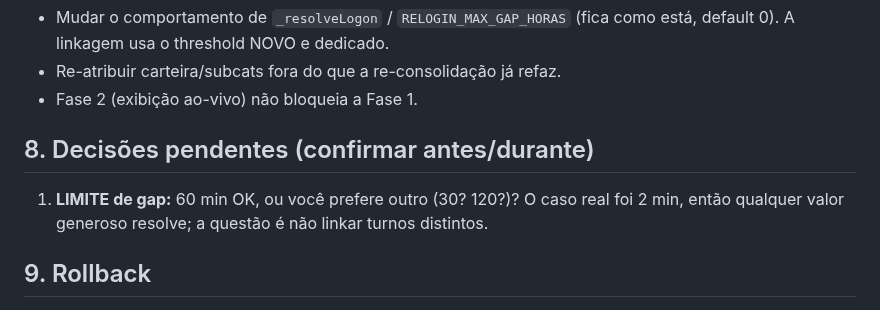
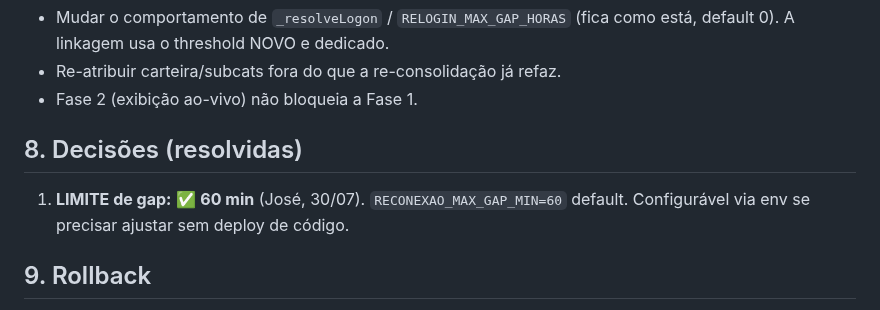
Before and after one commit to eduardochamp1/prod-stc, a Markdown page: docs/handoff/SPEC-reconexao-vira-noite-2026-07-30.md, the part around the change. GitHub-like rendering.

Commit message:
docs(spec): P1-14 limite de gap = 60min (decidido)
Co-Authored-By: Claude Opus 4.8 <noreply@anthropic.com>

```diff
--- a/docs/handoff/SPEC-reconexao-vira-noite-2026-07-30.md
+++ b/docs/handoff/SPEC-reconexao-vira-noite-2026-07-30.md
@@ -114,11 +114,10 @@ Objetivo secundário (o número é o primário). Duas frentes:
 - Re-atribuir carteira/subcats fora do que a re-consolidação já refaz.
 - Fase 2 (exibição ao-vivo) não bloqueia a Fase 1.
 
-## 8. Decisões pendentes (confirmar antes/durante)
+## 8. Decisões (resolvidas)
 
-1. **LIMITE de gap:** 60 min OK, ou você prefere outro (30? 120?)? O caso real
-   foi 2 min, então qualquer valor generoso resolve; a questão é não linkar
-   turnos distintos.
+1. **LIMITE de gap:** ✅ **60 min** (José, 30/07). `RECONEXAO_MAX_GAP_MIN=60`
+   default. Configurável via env se precisar ajustar sem deploy de código.
 
 ## 9. Rollback
 
```
